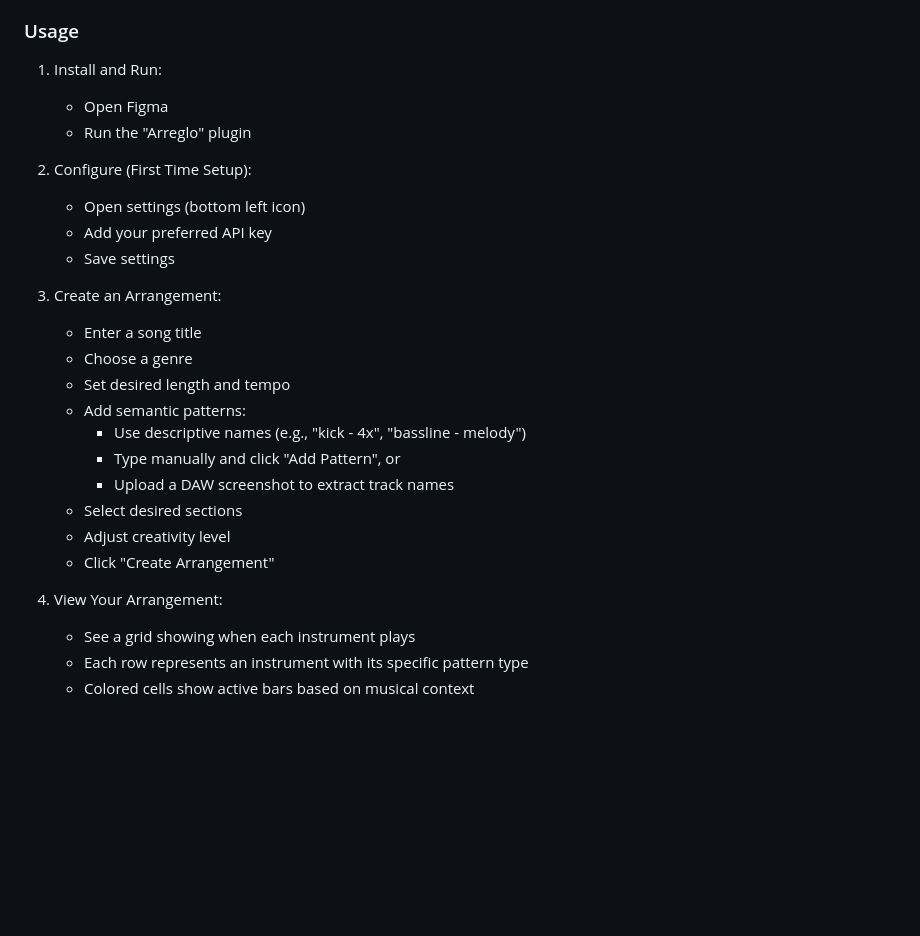
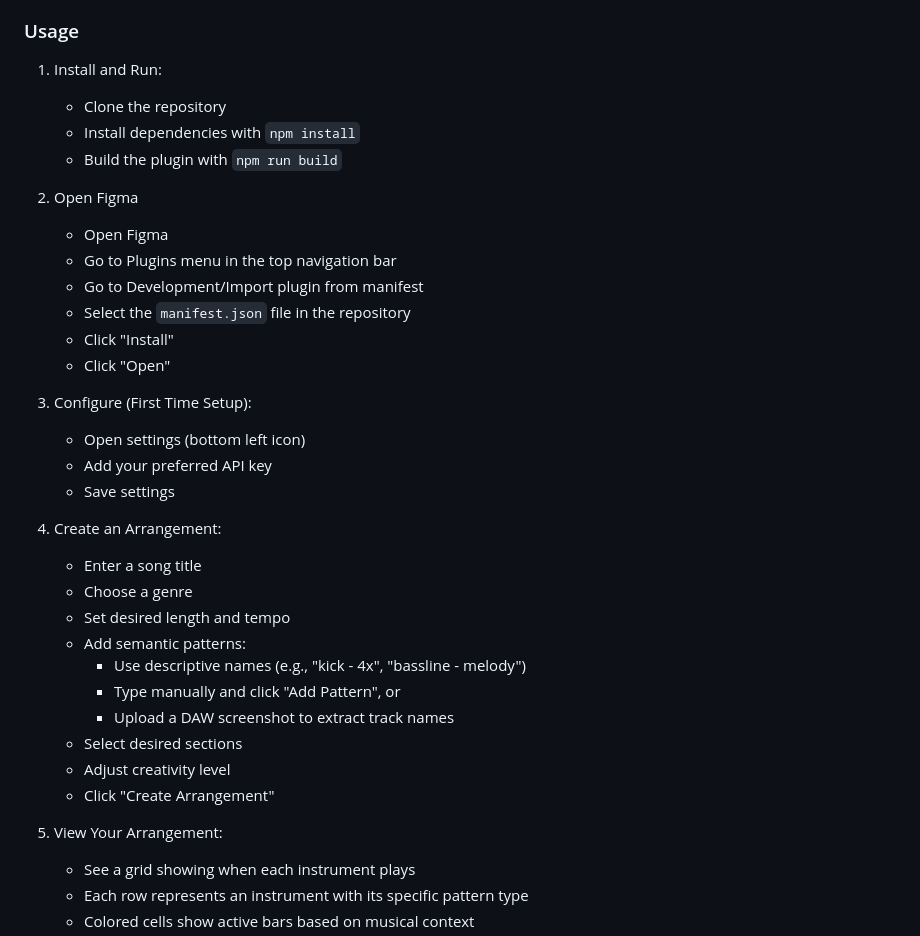
Before and after one commit to ztfo/arreglo, a Markdown page: README.md, the part around the change. Rendered like a GitHub page; blank space fills up the shorter version.

Commit message:
added figma dev instructions

```diff
--- a/README.md
+++ b/README.md
@@ -45,15 +45,24 @@ Arreglo is a Figma plugin that helps music producers visualize song arrangements
 ### Usage
 
 1. Install and Run:
+   * Clone the repository
+   * Install dependencies with `npm install`
+   * Build the plugin with `npm run build`
+
+2. Open Figma
    * Open Figma
-   * Run the "Arreglo" plugin
+   * Go to Plugins menu in the top navigation bar
+   * Go to Development/Import plugin from manifest
+   * Select the `manifest.json` file in the repository
+   * Click "Install"
+   * Click "Open"
 
-2. Configure (First Time Setup):
+3. Configure (First Time Setup):
    * Open settings (bottom left icon)
    * Add your preferred API key
    * Save settings
 
-3. Create an Arrangement:
+4. Create an Arrangement:
    * Enter a song title
    * Choose a genre
    * Set desired length and tempo
@@ -65,7 +74,7 @@ Arreglo is a Figma plugin that helps music producers visualize song arrangements
    * Adjust creativity level
    * Click "Create Arrangement"
 
-4. View Your Arrangement:
+5. View Your Arrangement:
    * See a grid showing when each instrument plays
    * Each row represents an instrument with its specific pattern type
    * Colored cells show active bars based on musical context
```
